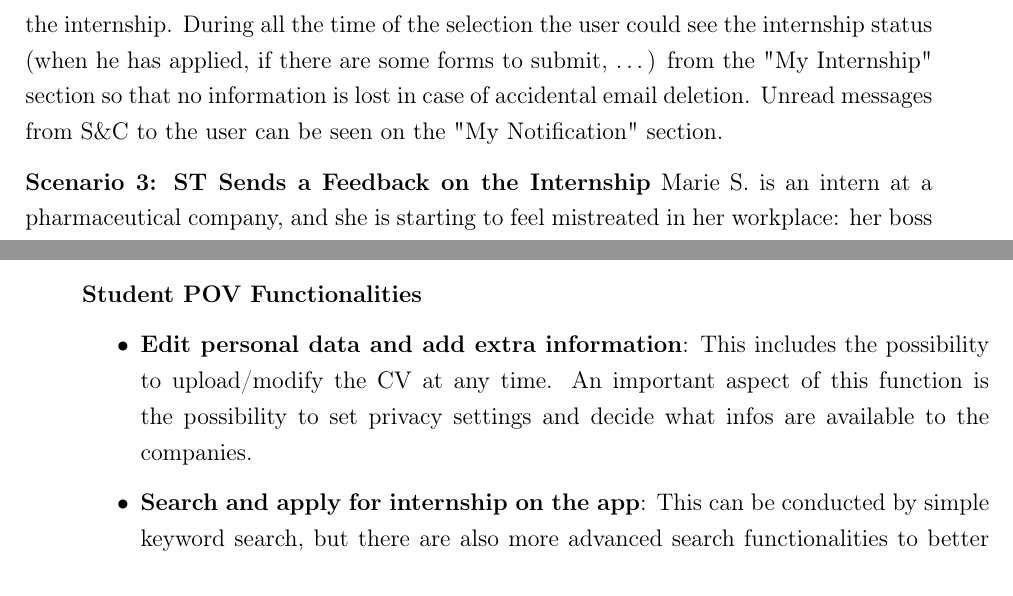
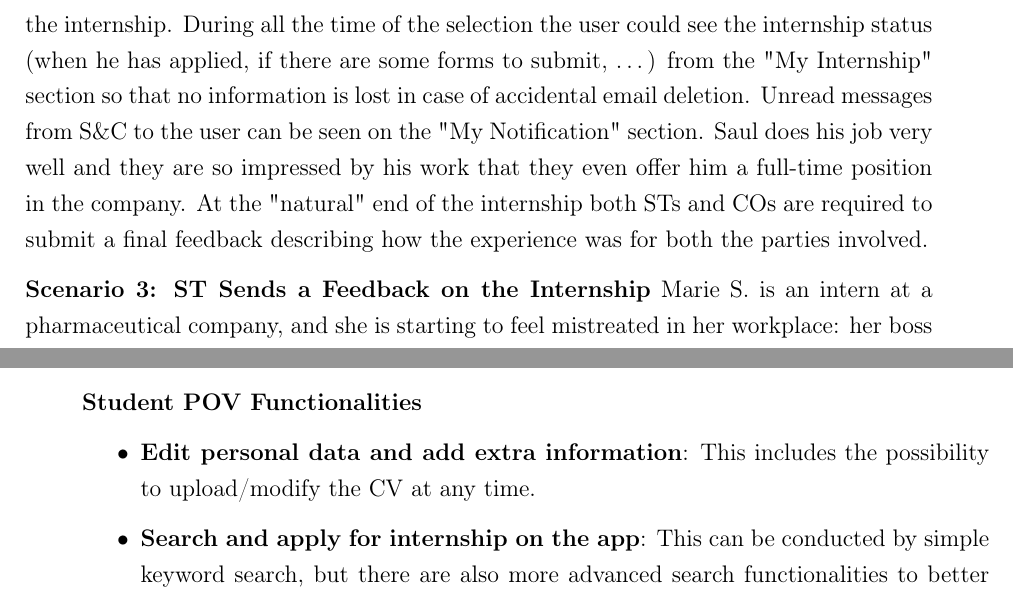
Before and after one commit to lorenzo-cmyk/PF_INGSW2_2024_25, a LaTeX thesis (RASD/sources/main.tex, which reads RASD/sources/chapters/2-Overall-Description.tex): two parts of pages 14 and 17 of 20, joined at a grey line, cut so that both start at the same text. Compiled offline with pdfLaTeX.

Commit message:
[Overall Description] Fixed scenarios. Removed deprecated functionality.

```diff
--- a/RASD/sources/chapters/2-Overall-Description.tex
+++ b/RASD/sources/chapters/2-Overall-Description.tex
@@ -29,7 +29,9 @@ and fills out the requested form. A week later, Saul receives a phone call from
 will work together: HR has found Saul as the idea candidate for the internship. During all the time of the selection
 the user could see the internship status (when he has applied, if there are some forms to submit, …) from the
 "My Internship" section so that no information is lost in case of accidental email deletion. Unread messages from S\&C
-to the user can be seen on the "My Notification" section.
+to the user can be seen on the "My Notification" section. Saul does his job very well and they are so impressed by his
+work that they even offer him a full-time position in the company. At the "natural" end of the internship both STs and
+COs are required to submit a final feedback describing how the experience was for both the parties involved.
 
 \par{\textbf{Scenario 3: ST Sends a Feedback on the Internship}} Marie S. is an intern at a pharmaceutical company,
 and she is starting to feel mistreated in her workplace: her boss yells at her for no reason all the time and she is
@@ -140,8 +142,7 @@ the Student, the Company, and the University. Each of them has different functio
 
 \begin{itemize}
       \item \textbf{Edit personal data and add extra information}: This includes the possibility to upload/modify the
-            CV at any time. An important aspect of this function is the possibility to set privacy settings and decide
-            what infos are available to the companies.
+            CV at any time.
       \item \textbf{Search and apply for internship on the app}: This can be conducted by simple keyword search, but
             there are also more advanced search functionalities to better refine the results. This includes advanced
             search filters, and suggestions based on recent searches. Applying for an internship will also activate
```
